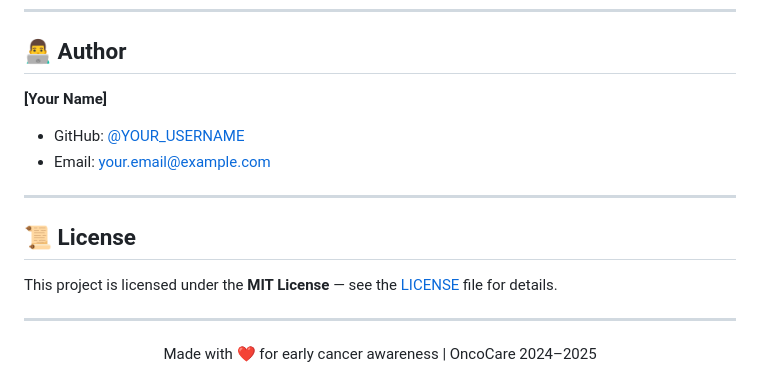
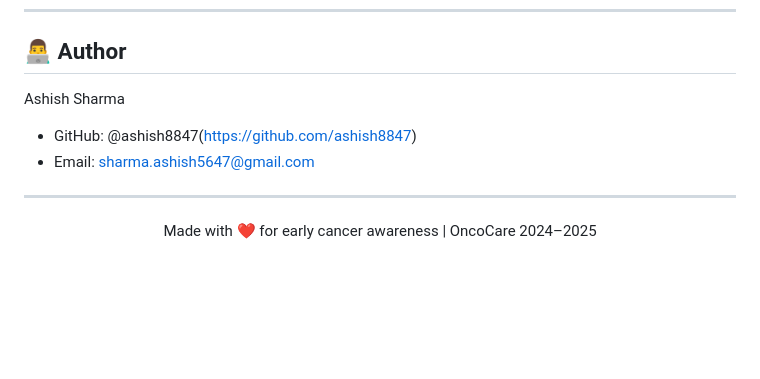
Before and after one commit to ashish8847/OncoCare---AI-Powered-Cancer-Risk-Assessment-System, a Markdown page: README.md, the part around the change. Rendered like a GitHub page; blank space fills up the shorter version.

Commit message:
Update author details and remove license section
Updated author information and removed license section.

```diff
--- a/README.md
+++ b/README.md
@@ -339,15 +339,9 @@ The report covers:
 
 ## 👨‍💻 Author
 
-**[Your Name]**
-- GitHub: [@YOUR_USERNAME](https://github.com/YOUR_USERNAME)
-- Email: your.email@example.com
-
----
-
-## 📜 License
-
-This project is licensed under the **MIT License** — see the [LICENSE](LICENSE) file for details.
+Ashish Sharma
+- GitHub: @ashish8847(https://github.com/ashish8847)
+- Email: sharma.ashish5647@gmail.com
 
 ---
 
```
